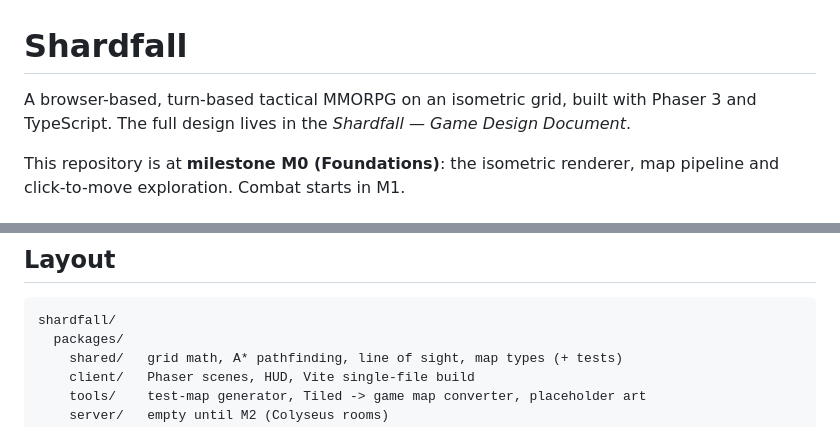
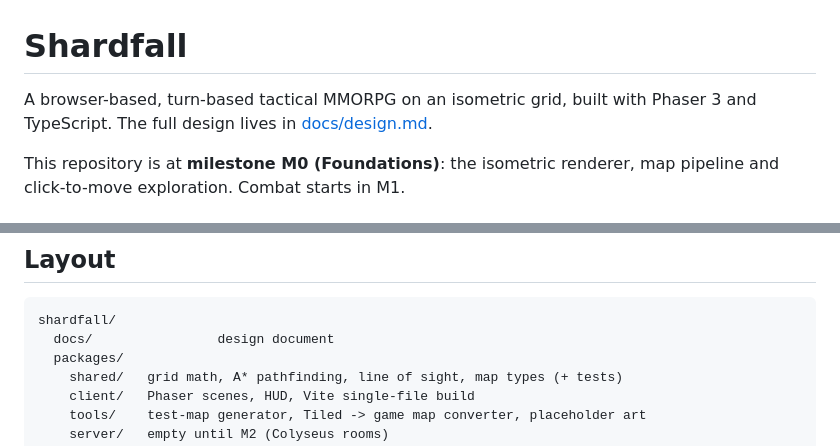
Before and after one commit to Alami64/Shardfall, a Markdown page: README.md, 2 parts joined by grey strips. Rendered like a GitHub page.

````diff
--- a/README.md
+++ b/README.md
@@ -1,6 +1,6 @@
 # Shardfall
 
-A browser-based, turn-based tactical MMORPG on an isometric grid, built with Phaser 3 and TypeScript. The full design lives in the *Shardfall — Game Design Document*.
+A browser-based, turn-based tactical MMORPG on an isometric grid, built with Phaser 3 and TypeScript. The full design lives in [docs/design.md](docs/design.md).
 
 This repository is at **milestone M0 (Foundations)**: the isometric renderer, map pipeline and click-to-move exploration. Combat starts in M1.
 
@@ -30,6 +30,7 @@ npm run build        # one self-contained file: packages/client/dist/index.html
 
 ```
 shardfall/
+  docs/                design document
   packages/
     shared/   grid math, A* pathfinding, line of sight, map types (+ tests)
     client/   Phaser scenes, HUD, Vite single-file build
````
Also changed, not shown: docs/design.md (added, +509 -0 lines).
